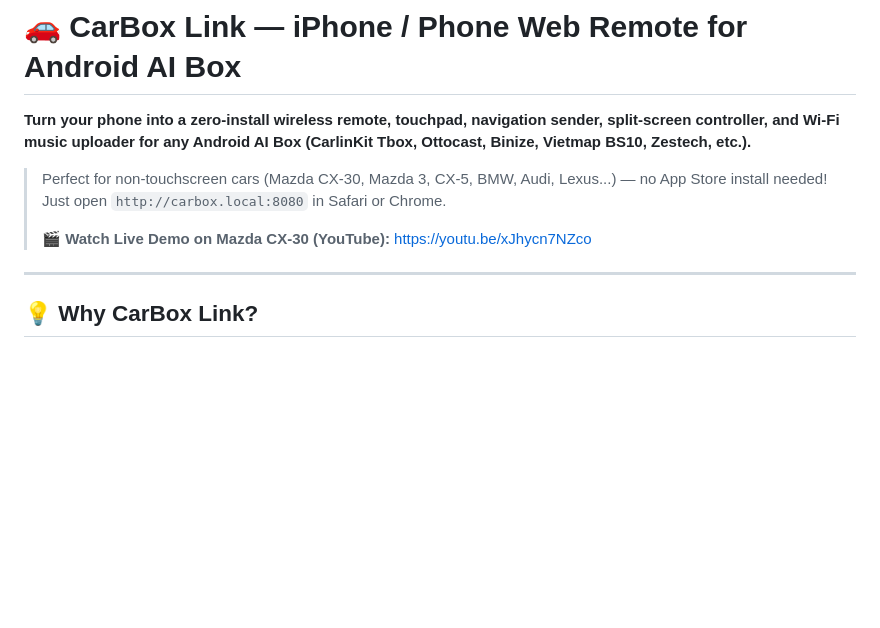
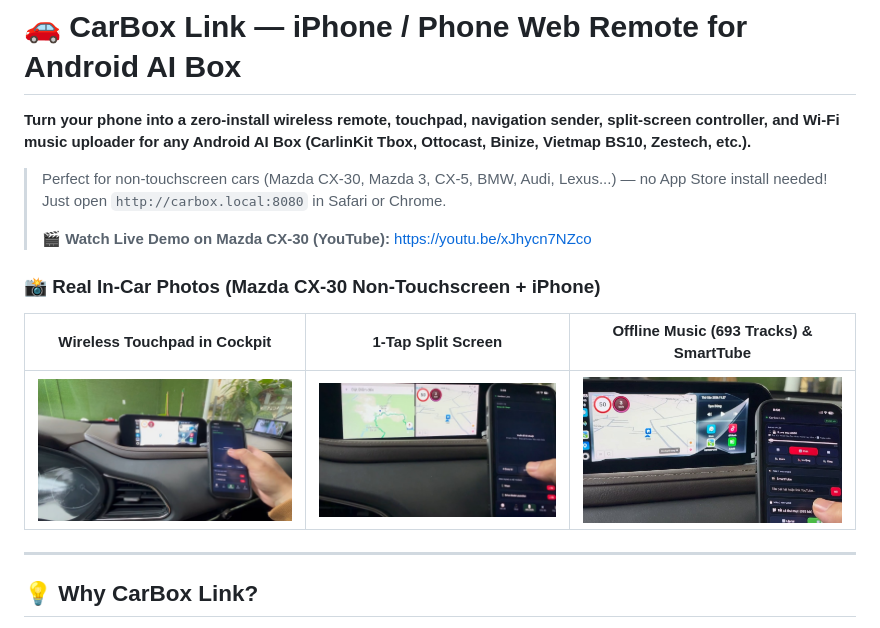
Before and after one commit to carboxlink/carbox-link, a Markdown page: README.md, the part around the change. Rendered like a GitHub page; pictures changed too: 01_cx30_cockpit_touchpad.jpg (added), 04_cx30_music_smarttube.jpg (added), 05_cx30_split_screen.jpg (added); blank space fills up the shorter version.

Commit message:
Add real Mazda CX-30 in-car photos to README

```diff
--- a/README.md
+++ b/README.md
@@ -5,6 +5,12 @@
 > Perfect for non-touchscreen cars (Mazda CX-30, Mazda 3, CX-5, BMW, Audi, Lexus...) — no App Store install needed! Just open `http://carbox.local:8080` in Safari or Chrome.
 >
 > 🎬 **Watch Live Demo on Mazda CX-30 (YouTube):** https://youtu.be/xJhycn7NZco
+
+### 📸 Real In-Car Photos (Mazda CX-30 Non-Touchscreen + iPhone)
+
+| Wireless Touchpad in Cockpit | 1-Tap Split Screen | Offline Music (693 Tracks) & SmartTube |
+| :---: | :---: | :---: |
+| ![Wireless Touchpad on Mazda CX-30](01_cx30_cockpit_touchpad.jpg) | ![1-Tap Split Screen on Mazda CX-30](05_cx30_split_screen.jpg) | ![Offline Music and SmartTube Remote](04_cx30_music_smarttube.jpg) |
 
 ---
 
```
